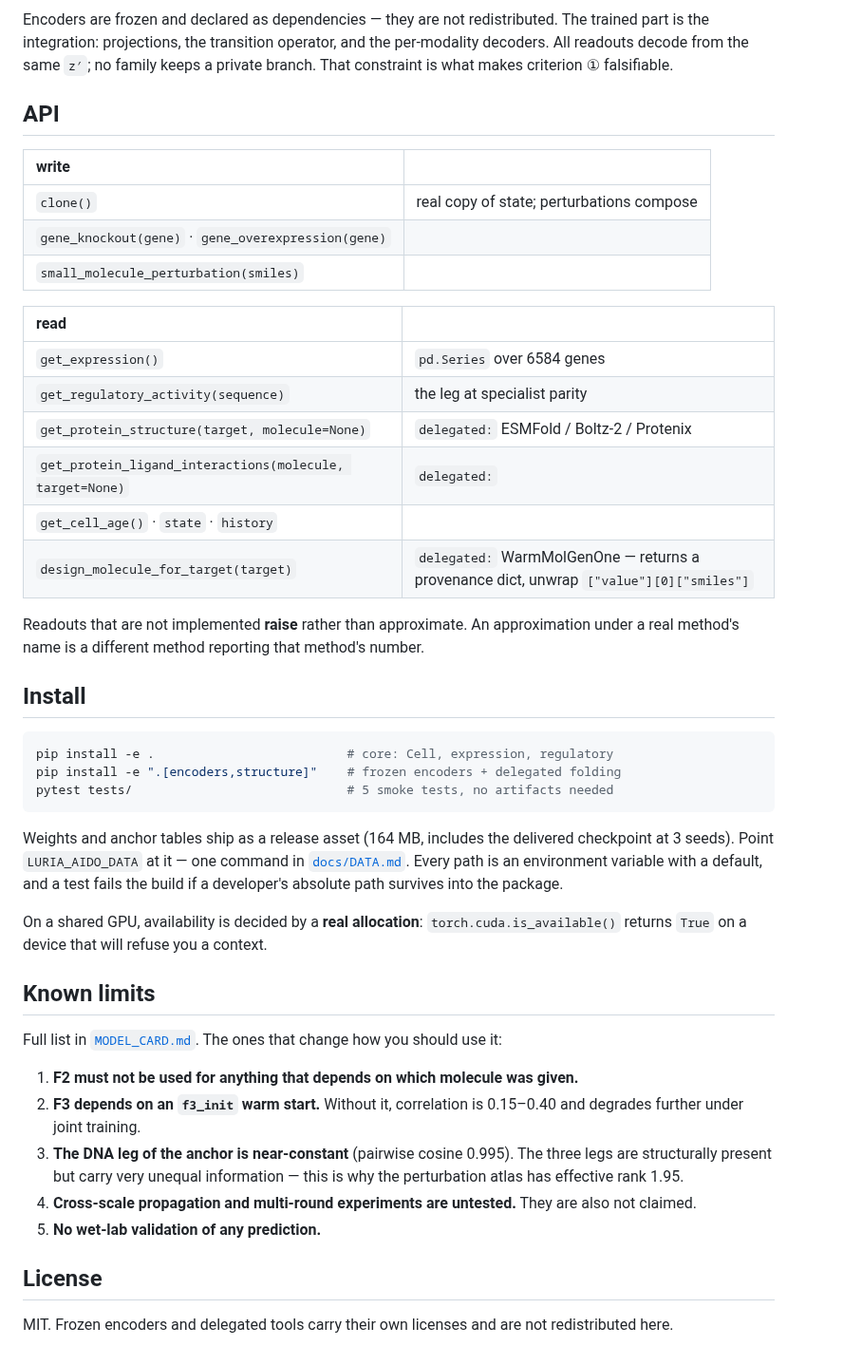
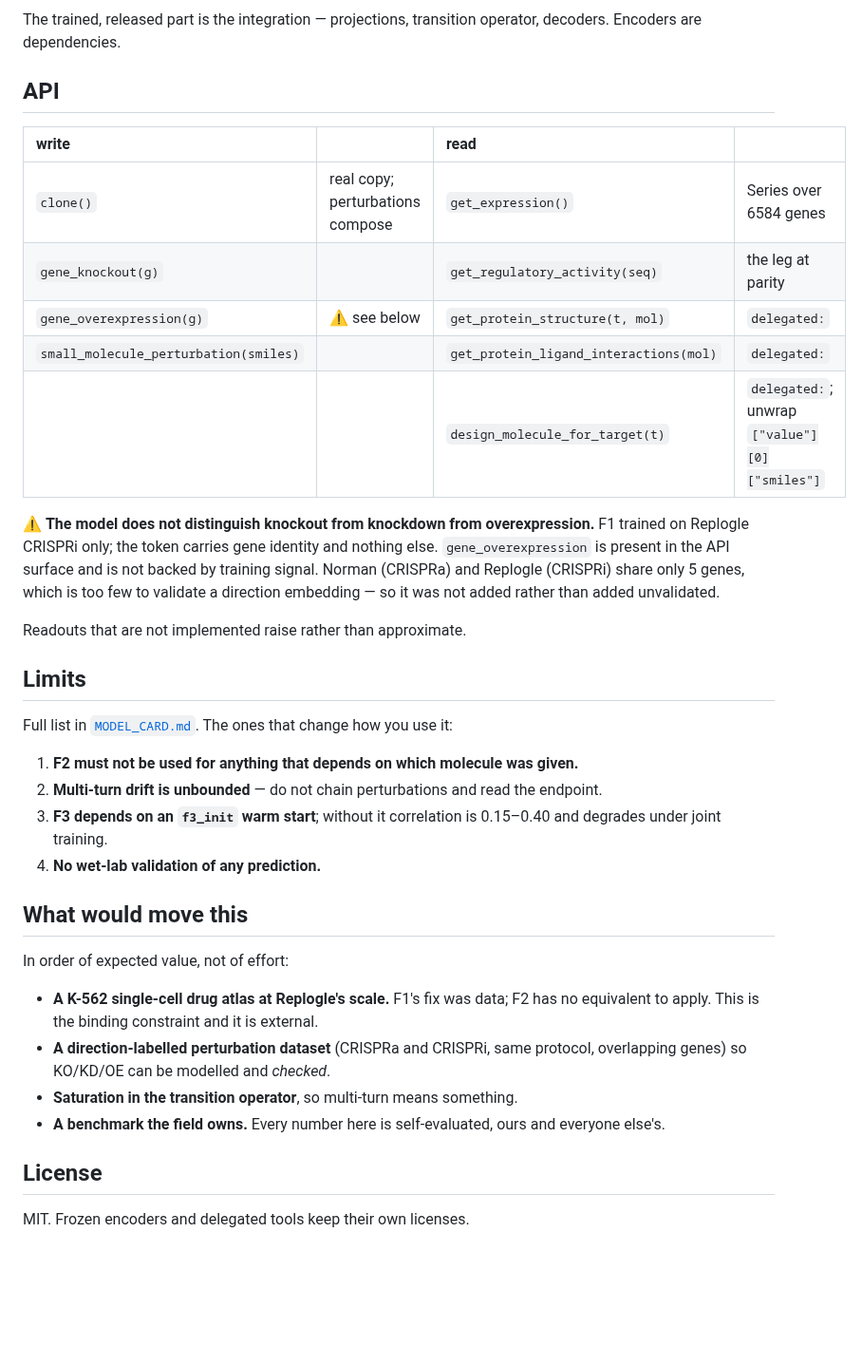
Before and after one commit to omicverse/luria-aido, a Markdown page: README.md, the part around one of its changes. Shown at 95% size. GitHub-like rendering; blank space fills up the shorter version.

````diff
--- a/README.md
+++ b/README.md
@@ -140,65 +201,45 @@ flowchart LR
 ```
 
-Encoders are frozen and declared as dependencies — they are not redistributed.
-The trained part is the integration: projections, the transition operator, and
-the per-modality decoders. All readouts decode from the same `z′`; no family
-keeps a private branch. That constraint is what makes criterion ① falsifiable.
+The trained, released part is the integration — projections, transition
+operator, decoders. Encoders are dependencies.
 
 ## API
 
-| write | |
-|:--|:--|
-| `clone()` | real copy of state; perturbations compose |
-| `gene_knockout(gene)` · `gene_overexpression(gene)` | |
-| `small_molecule_perturbation(smiles)` | |
+| write | | read | |
+|:--|:--|:--|:--|
+| `clone()` | real copy; perturbations compose | `get_expression()` | Series over 6584 genes |
+| `gene_knockout(g)` | | `get_regulatory_activity(seq)` | the leg at parity |
+| `gene_overexpression(g)` | ⚠ see below | `get_protein_structure(t, mol)` | `delegated:` |
+| `small_molecule_perturbation(smiles)` | | `get_protein_ligand_interactions(mol)` | `delegated:` |
+| | | `design_molecule_for_target(t)` | `delegated:`; unwrap `["value"][0]["smiles"]` |
 
-| read | |
-|:--|:--|
-| `get_expression()` | `pd.Series` over 6584 genes |
-| `get_regulatory_activity(sequence)` | the leg at specialist parity |
-| `get_protein_structure(target, molecule=None)` | `delegated:` ESMFold / Boltz-2 / Protenix |
-| `get_protein_ligand_interactions(molecule, target=None)` | `delegated:` |
-| `get_cell_age()` · `state` · `history` | |
-| `design_molecule_for_target(target)` | `delegated:` WarmMolGenOne — returns a provenance dict, unwrap `["value"][0]["smiles"]` |
+⚠ **The model does not distinguish knockout from knockdown from
+overexpression.** F1 trained on Replogle CRISPRi only; the token carries gene
+identity and nothing else. `gene_overexpression` is present in the API surface
+and is not backed by training signal. Norman (CRISPRa) and Replogle (CRISPRi)
+share only 5 genes, which is too few to validate a direction embedding — so it
+was not added rather than added unvalidated.
 
-Readouts that are not implemented **raise** rather than approximate. An
-approximation under a real method's name is a different method reporting that
-method's number.
+Readouts that are not implemented raise rather than approximate.
 
-## Install
+## Limits
 
-```bash
-pip install -e .                          # core: Cell, expression, regulatory
-pip install -e ".[encoders,structure]"    # frozen encoders + delegated folding
-pytest tests/                             # 5 smoke tests, no artifacts needed
-```
-
-Weights and anchor tables ship as a release asset (164 MB, includes the delivered
-checkpoint at 3 seeds). Point `LURIA_AIDO_DATA` at
-it — one command in [`docs/DATA.md`](docs/DATA.md). Every path is an environment
-variable with a default, and a test fails the build if a developer's absolute
-path survives into the package.
-
-On a shared GPU, availability is decided by a **real allocation**:
-`torch.cuda.is_available()` returns `True` on a device that will refuse you a
-context.
-
-## Known limits
-
-Full list in [`MODEL_CARD.md`](MODEL_CARD.md). The ones that change how you
-should use it:
+Full list in [`MODEL_CARD.md`](MODEL_CARD.md). The ones that change how you use it:
 
 1. **F2 must not be used for anything that depends on which molecule was given.**
-2. **F3 depends on an `f3_init` warm start.** Without it, correlation is
-   0.15–0.40 and degrades further under joint training.
-3. **The DNA leg of the anchor is near-constant** (pairwise cosine 0.995). The
-   three legs are structurally present but carry very unequal information — this
-   is why the perturbation atlas has effective rank 1.95.
-4. **Cross-scale propagation and multi-round experiments are untested.** They
-   are also not claimed.
-5. **No wet-lab validation of any prediction.**
+2. **Multi-turn drift is unbounded** — do not chain perturbations and read the endpoint.
+3. **F3 depends on an `f3_init` warm start**; without it correlation is 0.15–0.40 and degrades under joint training.
+4. **No wet-lab validation of any prediction.**
+
+## What would move this
+
+In order of expected value, not of effort:
+
+- **A K-562 single-cell drug atlas at Replogle's scale.** F1's fix was data; F2 has no equivalent to apply. This is the binding constraint and it is external.
+- **A direction-labelled perturbation dataset** (CRISPRa and CRISPRi, same protocol, overlapping genes) so KO/KD/OE can be modelled and *checked*.
+- **Saturation in the transition operator**, so multi-turn means something.
+- **A benchmark the field owns.** Every number here is self-evaluated, ours and everyone else's.
 
 ## License
 
-MIT. Frozen encoders and delegated tools carry their own licenses and are not
-redistributed here.
+MIT. Frozen encoders and delegated tools keep their own licenses.
````
Also changed, not shown: other parts of README.md (+129 -68 lines), docs/img/atlas_umap_vs_pca.png (added).
